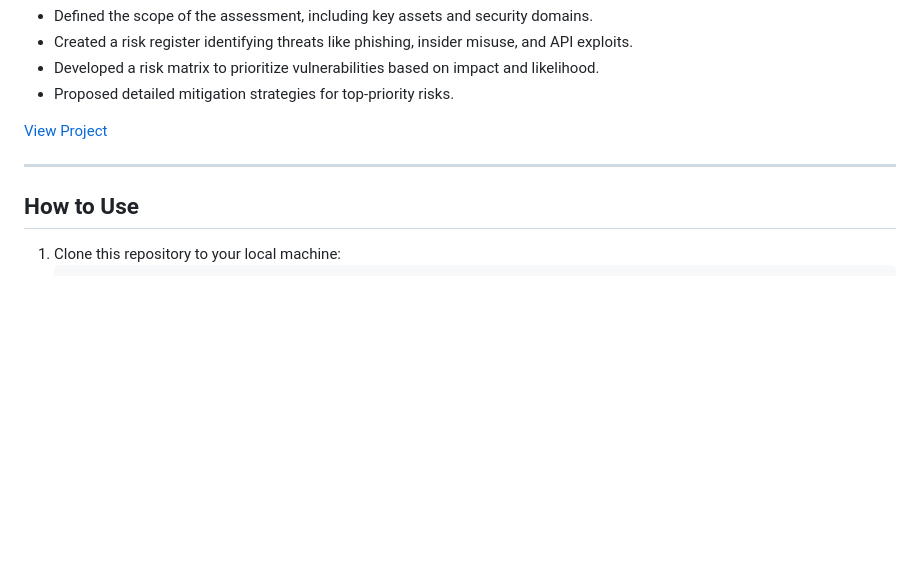
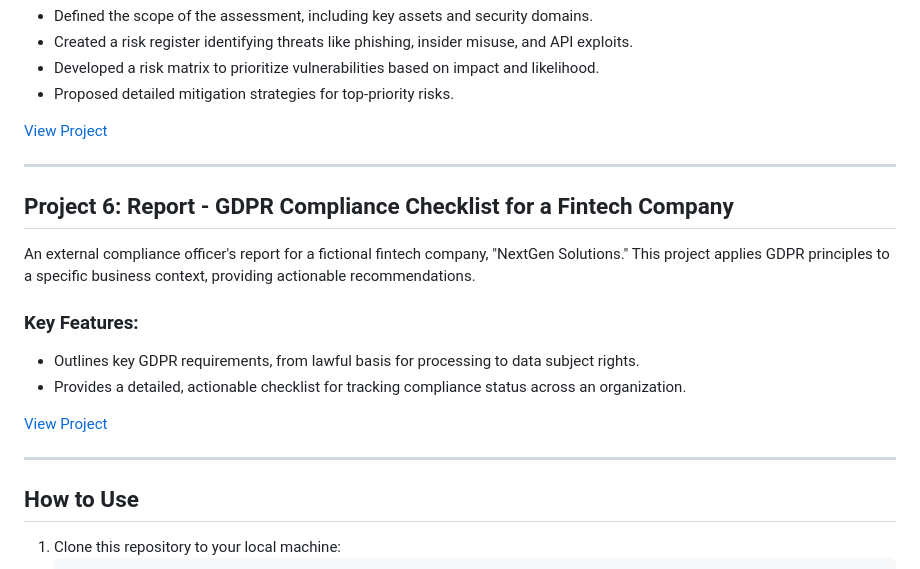
Before and after one commit to adewaleolalekan/cybersecurity, a Markdown page: README.md, the part around the change. Rendered like a GitHub page; blank space fills up the shorter version.

````diff
--- a/README.md
+++ b/README.md
@@ -68,6 +68,17 @@ A comprehensive risk assessment for a fictional fintech company, "NextGen Soluti
 
 ---
 
+## Project 6: Report - GDPR Compliance Checklist for a Fintech Company
+An external compliance officer's report for a fictional fintech company, "NextGen Solutions." This project applies GDPR principles to a specific business context, providing actionable recommendations.
+
+### Key Features:
+- Outlines key GDPR requirements, from lawful basis for processing to data subject rights.
+- Provides a detailed, actionable checklist for tracking compliance status across an organization.
+
+[View Project](https://adewaleolalekan.github.io/cybersecurity_portfolio/gdpr_checklist/)
+
+---
+
 ## How to Use
 1. Clone this repository to your local machine:
    ```bash
````
